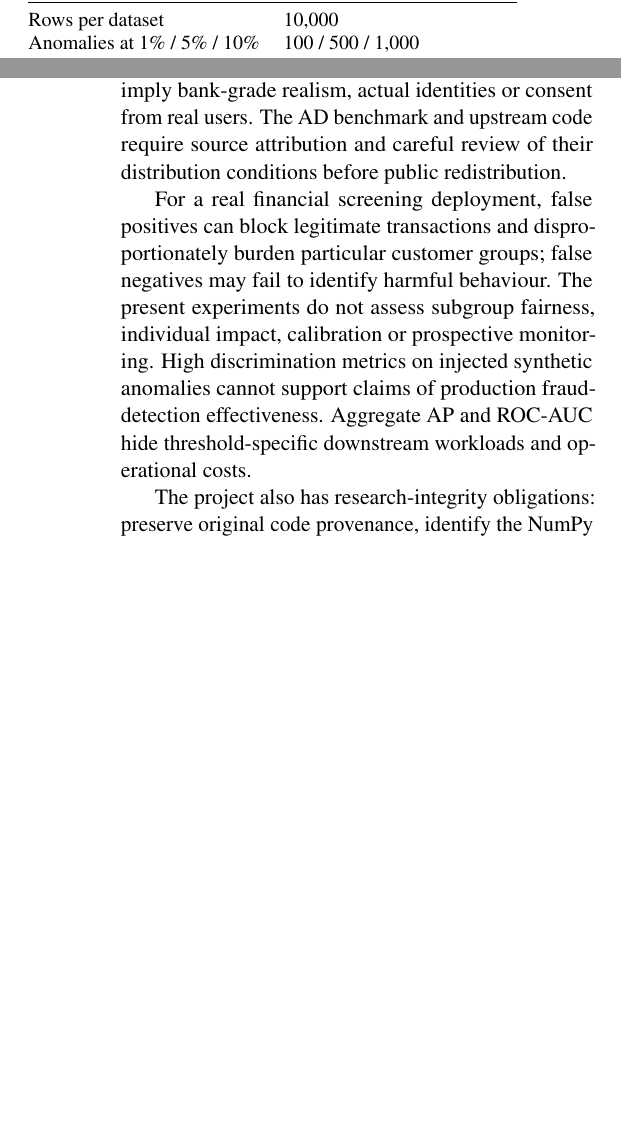
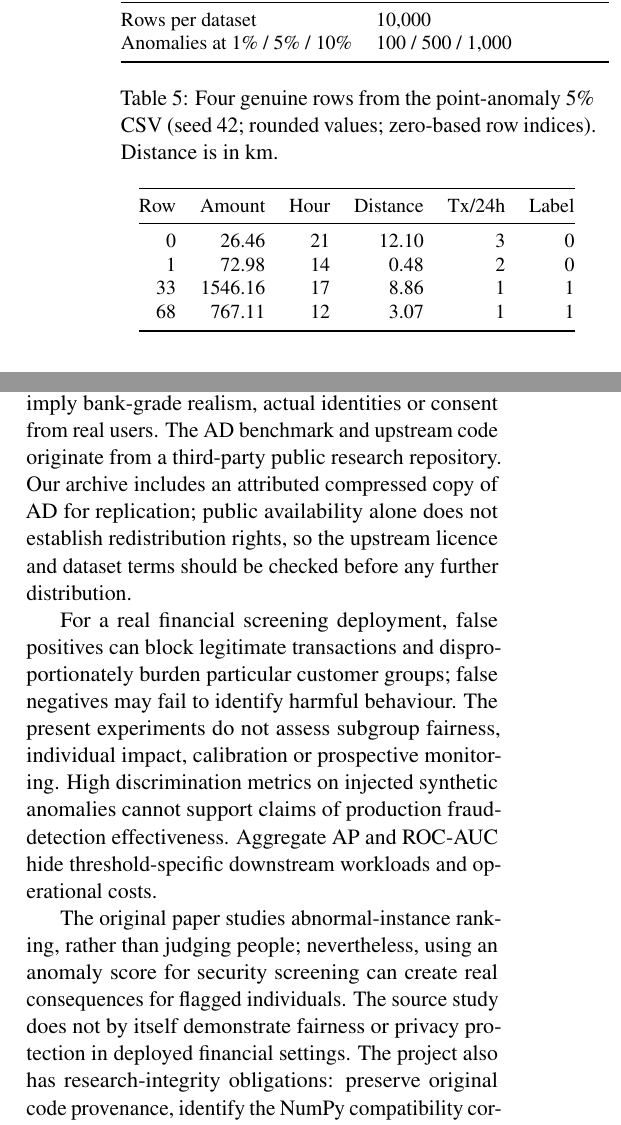
Before and after one commit to zekikosee/COMP8240-OptIForest-Anomaly-Detection, a LaTeX paper (report/main.tex): two parts of the columns of pages 3 and 6 of 8 before the commit and two parts of the columns of pages 4 and 6 of 8 after it, joined at a grey line, cut so that both start at the same text, the shorter picture padded with empty space. The pictures show the PDF file report/Final_Report_current.pdf that the author committed with the source.

Commit message:
Add files via upload

```diff
--- a/report/main.tex
+++ b/report/main.tex
@@ -150,6 +152,23 @@ Anomalies at 1\% / 5\% / 10\% & 100 / 500 / 1,000 \\
 \end{tabular}
 \end{table}
 
+\begin{table}[t]
+\centering\small
+\caption{Four genuine rows from the point-anomaly 5\% CSV (seed 42; rounded values; zero-based row indices). Distance is in km.}
+\label{tab:sample_rows}
+\begin{tabular}{@{}rrrrrr@{}}
+\toprule
+Row & Amount & Hour & Distance & Tx/24h & Label \\
+\midrule
+0  & 26.46 & 21 & 12.10 & 3 & 0 \\
+1  & 72.98 & 14 & 0.48 & 2 & 0 \\
+33 & 1546.16 & 17 & 8.86 & 1 & 1 \\
+68 & 767.11 & 12 & 3.07 & 1 & 1 \\
+\bottomrule
+\end{tabular}
+\end{table}
+
+Table~\ref{tab:sample_rows} supplies a concrete snippet of the newly generated data rather than only listing its feature names. The 0/1 labels are known injection labels, not human annotations.
 
 \subsection{Checks on the generated data}
 The validity of these datasets is more than obtaining the intended class count. For each new configuration, deterministic generation means that the same script version and seed can reproduce the same CSV bytes. The hash in the JSON metadata is useful for confirming identity of an archived file; it does not independently prove that the design represents realistic financial behaviour. The initial validation routine also checks feature domains, absent values, prevalence and repeatability, but it cannot establish ecological validity or effective isolation of anomaly mechanisms. Because the data-generating intervention directly modifies the model features, an apparently impressive detection score may partly reflect deliberately separable synthetic signals.
@@ -223,11 +242,11 @@ Rate & Mean $\Delta$AP & Lower 95\% & Upper 95\% \\
 This analysis illustrates why a large observed score gap should not immediately be called statistically significant. For point 1\%, the wide interval even includes a small negative difference, despite all three recorded differences being positive. There are only three possible seed pairings in the preserved OptIForest subset; adding many iForest-only seeds cannot compensate for missing OptIForest seeds. Prevalence-level comparisons also require care because the positive class's base rate changes the expected average precision of a random ranking (approximately the prevalence itself). Our reported AP values are therefore accompanied by ROC-AUC and always contextualised with the anomaly rate.
 
 \section{Ethics and Data Management}
-Responsible computational research requires accurate provenance, disclosure of limitations, transparent reporting and reproducibility, consistent with the Australian Code for the Responsible Conduct of Research \citep{nhmrc2018}. No personal financial or medical data were collected in the synthetic extension. Generated feature names imitate payment-system concepts but do not imply bank-grade realism, actual identities or consent from real users. The AD benchmark and upstream code require source attribution and careful review of their distribution conditions before public redistribution.
+Responsible computational research requires accurate provenance, disclosure of limitations, transparent reporting and reproducibility, consistent with the Australian Code for the Responsible Conduct of Research \citep{nhmrc2018}. No personal financial or medical data were collected in the synthetic extension. Generated feature names imitate payment-system concepts but do not imply bank-grade realism, actual identities or consent from real users. The AD benchmark and upstream code originate from a third-party public research repository. Our archive includes an attributed compressed copy of AD for replication; public availability alone does not establish redistribution rights, so the upstream licence and dataset terms should be checked before any further distribution.
 
 For a real financial screening deployment, false positives can block legitimate transactions and disproportionately burden particular customer groups; false negatives may fail to identify harmful behaviour. The present experiments do not assess subgroup fairness, individual impact, calibration or prospective monitoring. High discrimination metrics on injected synthetic anomalies cannot support claims of production fraud-detection effectiveness. Aggregate AP and ROC-AUC hide threshold-specific downstream workloads and operational costs.
 
-The project also has research-integrity obligations: preserve original code provenance, identify the NumPy compatibility correction, store immutable CSV outputs and seeds, and document interrupted or incomplete runs. Threshold 7 has no completed numerical result; the warning in the tree implementation remains an unresolved numerical concern. Likewise, an exploratory finding should not be presented as statistically significant without repeated independent trials and uncertainty analysis. Releasing the generator and non-sensitive synthetic CSVs supports auditability, while credentials, identifiable data and unlicensed third-party datasets must not be committed to a public repository.
+The original paper studies abnormal-instance ranking, rather than judging people; nevertheless, using an anomaly score for security screening can create real consequences for flagged individuals. The source study does not by itself demonstrate fairness or privacy protection in deployed financial settings. The project also has research-integrity obligations: preserve original code provenance, identify the NumPy compatibility correction, store immutable CSV outputs and seeds, and document interrupted or incomplete runs. Threshold 7 has no completed numerical result; the warning in the tree implementation remains an unresolved numerical concern. Likewise, an exploratory finding should not be presented as statistically significant without repeated independent trials and uncertainty analysis. Releasing the generator and non-sensitive synthetic CSVs supports auditability, while credentials, identifiable data and unlicensed third-party datasets must not be committed to a public repository.
 
 \section{Discussion and Conclusions}
 RQ1 was addressed successfully for the accessible AD experiment: the mean ROC-AUC and AP closely reproduce the original reported figures. RQ2 revealed sensitivity to branch and threshold choice: ternary branching led the three-seed mean AP at threshold 403, whereas the highest single-seed AP and lowest runtime among tested cut thresholds occurred at 512. The threshold-7 computation was attempted but not completed; low thresholds can have prohibitive computational costs. Neither ablation supports universal parameter claims.
```
Also changed, not shown: report/Final_Report_current.pdf, report/main.tex (10 more changed lines).
